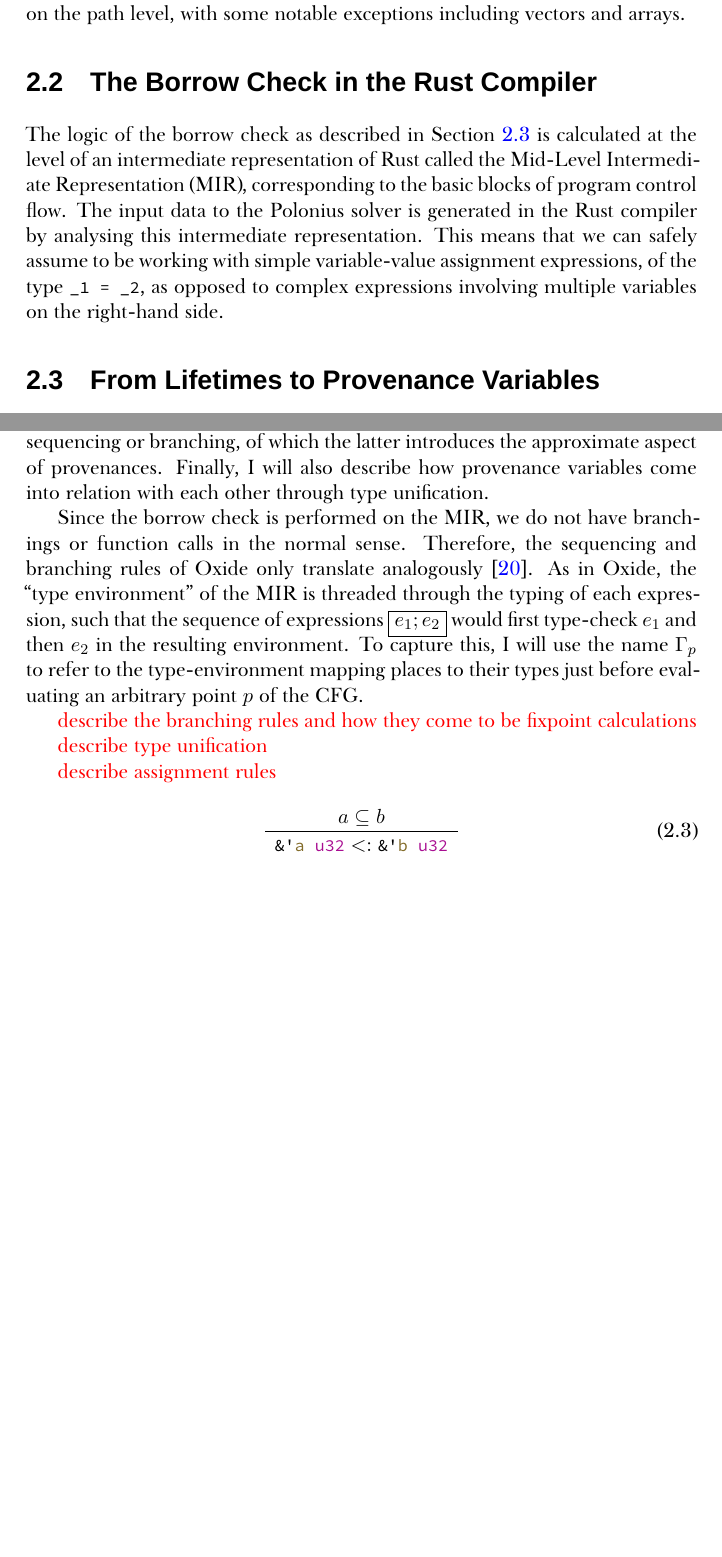
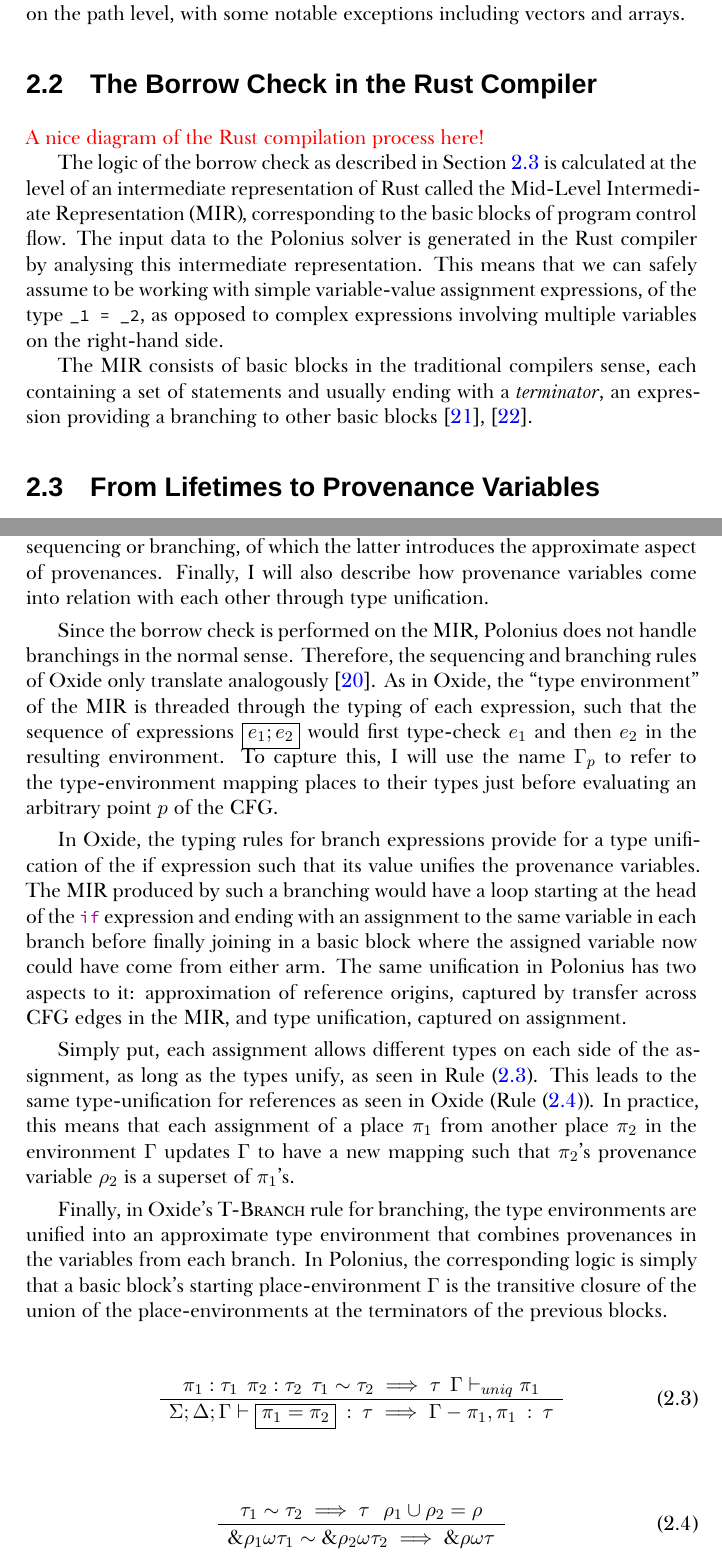
Before and after one commit to albins/master-thesis-2019, a LaTeX thesis (Thesis.tex): two parts of pages 8 and 10 of 24 before the commit and two parts of pages 8 and 10 of 26 after it, joined at a grey line, cut so that both start at the same text, the shorter picture padded with empty space. Compiled offline with XeLaTeX; a missing font is replaced by an installed copy or a similar font.

Commit message:
Better references to MIR, better rules, unification across branches

```diff
--- a/Thesis.tex
+++ b/Thesis.tex
@@ -376,6 +376,8 @@ notable exceptions including vectors and arrays.
 \section{The Borrow Check in the Rust Compiler}
 \label{sec:rust-specificts}
 
+\fixme{A nice diagram of the Rust compilation process here!}
+
 The logic of the borrow check as described in
 Section~\ref{sec:reference-provenance} is calculated at the level of an
 intermediate representation of Rust called the Mid-Level Intermediate
@@ -385,6 +387,11 @@ analysing this intermediate representation. This means that we can safely assume
 to be working with simple variable-value assignment expressions, of the type
 \InRust{_1 = _2}, as opposed to complex expressions involving multiple variables
 on the right-hand side.
+
+The MIR consists of basic blocks in the traditional compilers sense, each
+containing a set of statements and usually ending with a \emph{terminator}, an
+expression providing a branching to other basic
+blocks~\cite{mir_rfc,rustc_developers_guide_nodate}.
 
 % Removed because we never actually calculate these in the report
 % \fixme{Rust uses \emph{supporting prefixes} to refer to the parts of a variable
@@ -495,23 +504,47 @@ introduces the approximate aspect of provenances. Finally, I will also describe
 how provenance variables come into relation with each other through type
 unification.
 
-Since the borrow check is performed on the MIR, we do not have branchings or
-function calls in the normal sense. Therefore, the sequencing and branching
-rules of Oxide only translate analogously~\cite{weiss_oxide:_2019}. As in Oxide,
-the ``type environment'' of the MIR is threaded through the typing of each
+Since the borrow check is performed on the MIR, Polonius does not handle
+branchings in the normal sense. Therefore, the sequencing and branching rules of
+Oxide only translate analogously~\cite{weiss_oxide:_2019}. As in Oxide, the
+``type environment'' of the MIR is threaded through the typing of each
 expression, such that the sequence of expressions~$\expression{e_1; e_2}$ would
 first type-check~$e_1$ and then~$e_2$ in the resulting environment. To capture
 this, I will use the name~$\Gamma_p$ to refer to the type-environment mapping
 places to their types just before evaluating an arbitrary point~$p$ of the~CFG.
 
-\fixme{describe the branching rules and how they come to be fixpoint calculations}
+In Oxide, the typing rules for branch expressions provide for a type unification
+of the if expression such that its value unifies the provenance variables. The
+MIR produced by such a branching would have a loop starting at the head of the
+\InRust{if} expression and ending with an assignment to the same variable in
+each branch before finally joining in a basic block where the assigned variable
+now could have come from either arm. The same unification in Polonius has two
+aspects to it: approximation of reference origins, captured by transfer across
+CFG edges in the MIR, and type unification, captured on assignment.
 
-\fixme{describe type unification}
+Simply put, each assignment allows different types on each side of the
+assignment, as long as the types unify, as seen in Rule~\eqref{eq:t-assignment}.
+This leads to the same type-unification for references as seen in Oxide
+(Rule~\eqref{eq:u-ref}). In practice, this means that each assignment of a
+place~$\pi_1$ from another place~$\pi_2$ in the environment~$\Gamma$ updates
+$\Gamma$ to have a new mapping such that $\pi_2$'s provenance variable~$\rho_2$
+is a superset of $\pi_1$'s.
 
-\fixme{describe assignment rules}
+Finally, in Oxide's \textsc{T-Branch} rule for branching, the type environments
+are unified into an approximate type environment that combines provenances in
+the variables from each branch. In Polonius, the corresponding logic is simply
+that a basic block's starting place-environment~$\Gamma$ is the transitive
+closure of the union of the place-environments at the terminators of the
+previous blocks.
 
-\begin{equation}\label{eq:subtype}
-\ntyperule{a \subseteq b}{\InRust{&'a u32} <: \InRust{&'b u32}}
+\begin{equation}\label{eq:t-assignment}
+  \ntyperule{\pi_1 : \tau_1 \:\: \pi_2 : \tau_2 \:\: \tau_1 \sim \tau_2 \implies \tau \:\: \Gamma \vdash_{uniq} \pi_1}
+  {\Sigma ; \Delta ; \Gamma \vdash \expression{\pi_1 = \pi_2} \: : \: \tau \implies \Gamma - \pi_1, \pi_1 \: : \: \tau}
+\end{equation}
+
+\begin{equation}\label{eq:u-ref}
+  \ntyperule{\tau_1 \sim \tau_2 \implies \tau \:\:\: \rho_1 \cup \rho_2 = \rho}
+  {\&\rho_1 \omega \tau_1 \sim \& \rho_2  \omega \tau_2 \implies \&\rho \omega \tau}
 \end{equation}
 
 Under these rules, a Rust function is valid from the perspective of the borrow
```
Also changed, not shown: bibliography.bib (+16 -0 lines), Thesis.pdf, Thesis.tex (6 more changed lines).
